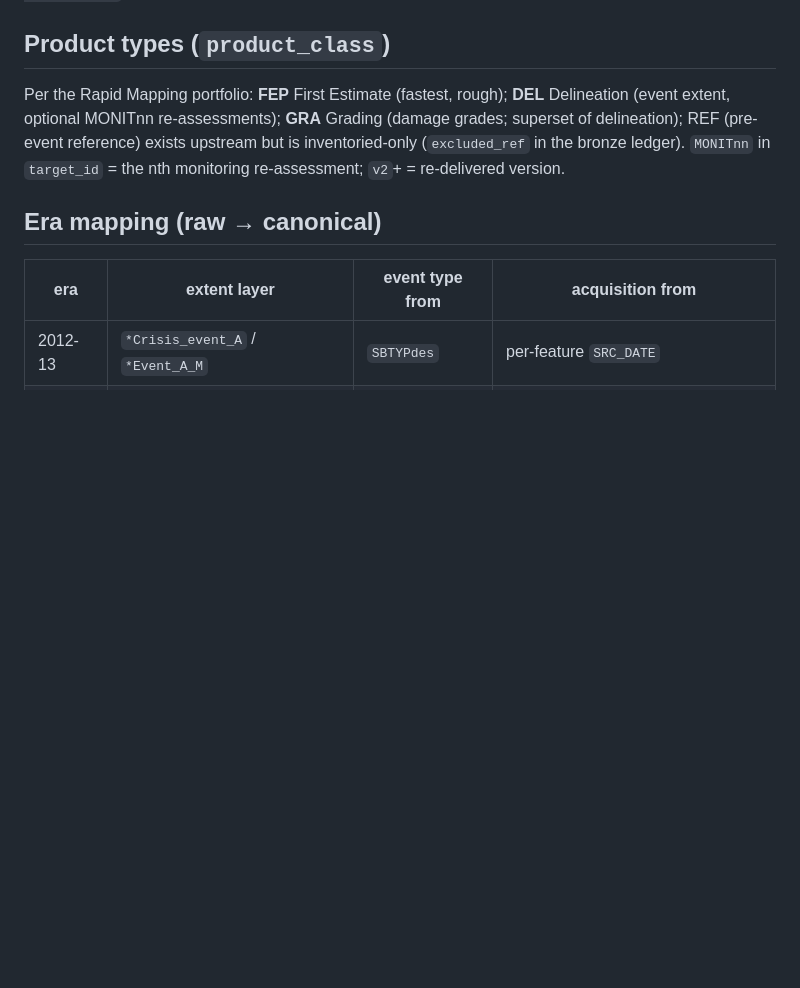
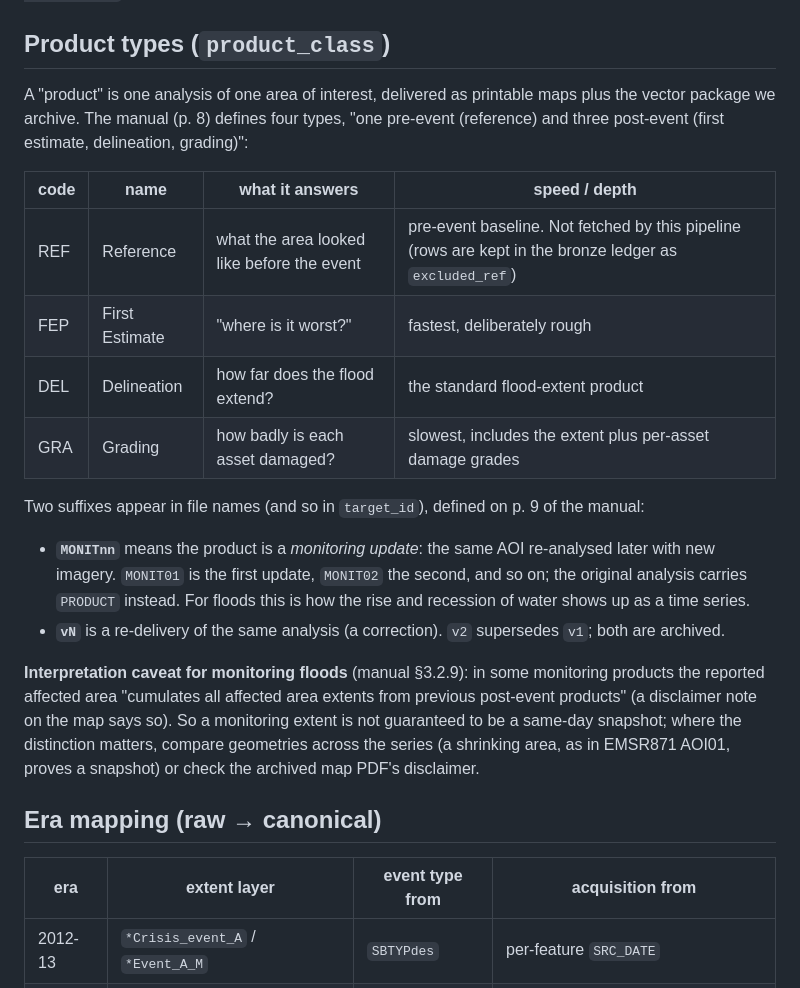
Before and after one commit to OCHA-DAP/ds-geospatial-impact-estimates, a Markdown page: pipelines/cems_flood/DATA_DICTIONARY.md, the part around the change. Drawn GitHub-style; blank space fills up the shorter version.

Commit message:
cems_flood: rewrite product-types section plainly, verified against JRC121741 (adds monitoring-cumulation caveat, manual 3.2.9)

```diff
--- a/pipelines/cems_flood/DATA_DICTIONARY.md
+++ b/pipelines/cems_flood/DATA_DICTIONARY.md
@@ -73,12 +73,36 @@ polygon means *unobserved*, not dry.
 
 ## Product types (`product_class`)
 
-Per the Rapid Mapping portfolio: **FEP** First Estimate (fastest, rough);
-**DEL** Delineation (event extent, optional MONITnn re-assessments);
-**GRA** Grading (damage grades; superset of delineation); REF (pre-event
-reference) exists upstream but is inventoried-only (`excluded_ref` in the
-bronze ledger). `MONITnn` in `target_id` = the nth monitoring re-assessment;
-`v2`+ = re-delivered version.
+A "product" is one analysis of one area of interest, delivered as printable
+maps plus the vector package we archive. The manual (p. 8) defines four
+types, "one pre-event (reference) and three post-event (first estimate,
+delineation, grading)":
+
+| code | name | what it answers | speed / depth |
+|---|---|---|---|
+| REF | Reference | what the area looked like before the event | pre-event baseline. Not fetched by this pipeline (rows are kept in the bronze ledger as `excluded_ref`) |
+| FEP | First Estimate | "where is it worst?" | fastest, deliberately rough |
+| DEL | Delineation | how far does the flood extend? | the standard flood-extent product |
+| GRA | Grading | how badly is each asset damaged? | slowest, includes the extent plus per-asset damage grades |
+
+Two suffixes appear in file names (and so in `target_id`), defined on p. 9
+of the manual:
+
+- **`MONITnn`** means the product is a *monitoring update*: the same AOI
+  re-analysed later with new imagery. `MONIT01` is the first update,
+  `MONIT02` the second, and so on; the original analysis carries `PRODUCT`
+  instead. For floods this is how the rise and recession of water shows up
+  as a time series.
+- **`vN`** is a re-delivery of the same analysis (a correction). `v2`
+  supersedes `v1`; both are archived.
+
+**Interpretation caveat for monitoring floods** (manual §3.2.9): in some
+monitoring products the reported affected area "cumulates all affected area
+extents from previous post-event products" (a disclaimer note on the map
+says so). So a monitoring extent is not guaranteed to be a same-day
+snapshot; where the distinction matters, compare geometries across the
+series (a shrinking area, as in EMSR871 AOI01, proves a snapshot) or check
+the archived map PDF's disclaimer.
 
 ## Era mapping (raw → canonical)
 
```
